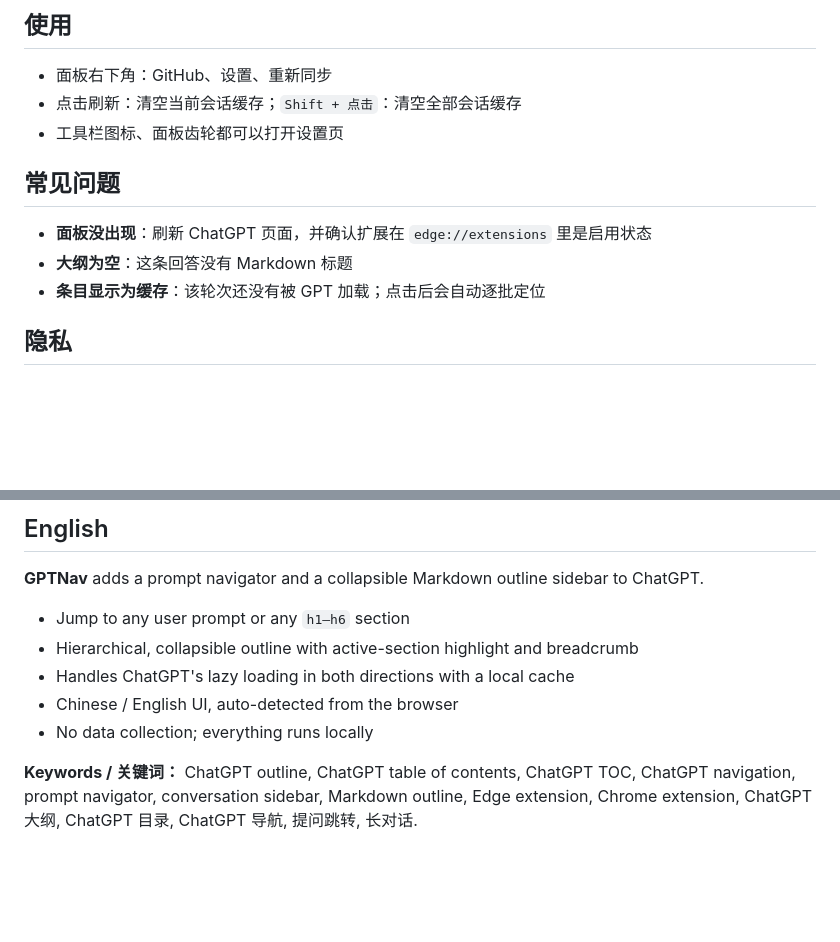
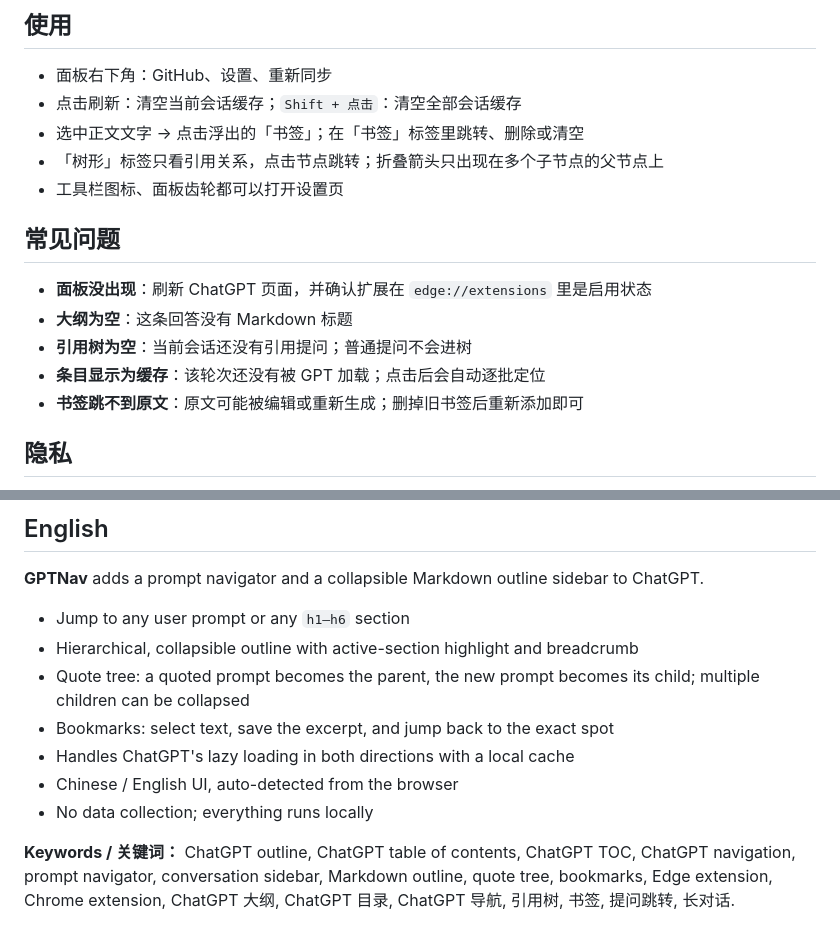
Before and after one commit to AblazeGHR/webGPTplugin, a Markdown page: README.md, 2 parts joined by grey strips. GitHub-like rendering; blank space fills up the shorter version.

```diff
--- a/README.md
+++ b/README.md
@@ -56,13 +76,17 @@ Chrome 同理：`chrome://extensions/` → 开发者模式 → 加载已解压
 
 - 面板右下角：GitHub、设置、重新同步
 - 点击刷新：清空当前会话缓存；`Shift + 点击`：清空全部会话缓存
+- 选中正文文字 → 点击浮出的「书签」；在「书签」标签里跳转、删除或清空
+- 「树形」标签只看引用关系，点击节点跳转；折叠箭头只出现在多个子节点的父节点上
 - 工具栏图标、面板齿轮都可以打开设置页
 
 ## 常见问题
 
 - **面板没出现**：刷新 ChatGPT 页面，并确认扩展在 `edge://extensions` 里是启用状态
 - **大纲为空**：这条回答没有 Markdown 标题
+- **引用树为空**：当前会话还没有引用提问；普通提问不会进树
 - **条目显示为缓存**：该轮次还没有被 GPT 加载；点击后会自动逐批定位
+- **书签跳不到原文**：原文可能被编辑或重新生成；删掉旧书签后重新添加即可
 
 ## 隐私
 
@@ -100,8 +124,10 @@ git push origin v0.2.0
 
 - Jump to any user prompt or any `h1–h6` section
 - Hierarchical, collapsible outline with active-section highlight and breadcrumb
+- Quote tree: a quoted prompt becomes the parent, the new prompt becomes its child; multiple children can be collapsed
+- Bookmarks: select text, save the excerpt, and jump back to the exact spot
 - Handles ChatGPT's lazy loading in both directions with a local cache
 - Chinese / English UI, auto-detected from the browser
 - No data collection; everything runs locally
 
-**Keywords / 关键词：** ChatGPT outline, ChatGPT table of contents, ChatGPT TOC, ChatGPT navigation, prompt navigator, conversation sidebar, Markdown outline, Edge extension, Chrome extension, ChatGPT 大纲, ChatGPT 目录, ChatGPT 导航, 提问跳转, 长对话.
+**Keywords / 关键词：** ChatGPT outline, ChatGPT table of contents, ChatGPT TOC, ChatGPT navigation, prompt navigator, conversation sidebar, Markdown outline, quote tree, bookmarks, Edge extension, Chrome extension, ChatGPT 大纲, ChatGPT 目录, ChatGPT 导航, 引用树, 书签, 提问跳转, 长对话.
```
Also changed, not shown: other parts of README.md (+27 -7 lines), PRIVACY.md (+4 -2 lines), docs/screenshots/bookmarks.png (added), docs/screenshots/nav.png, docs/screenshots/outline.png, docs/screenshots/tree.png (added), 6 other files.
